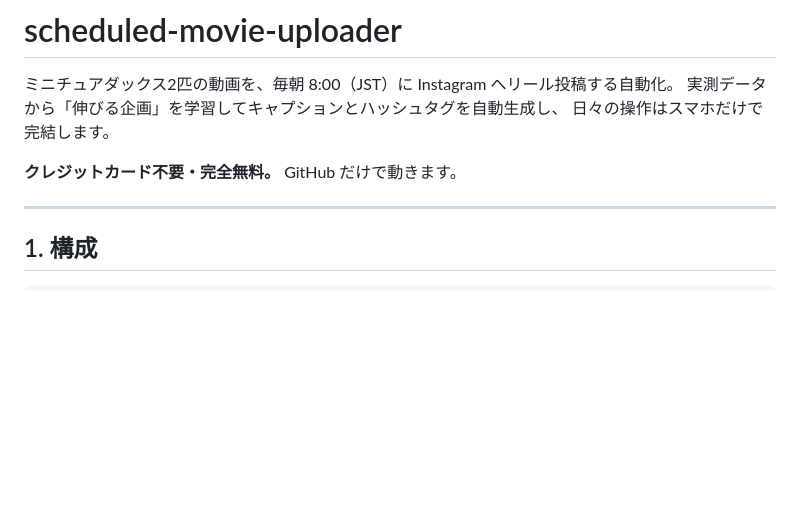
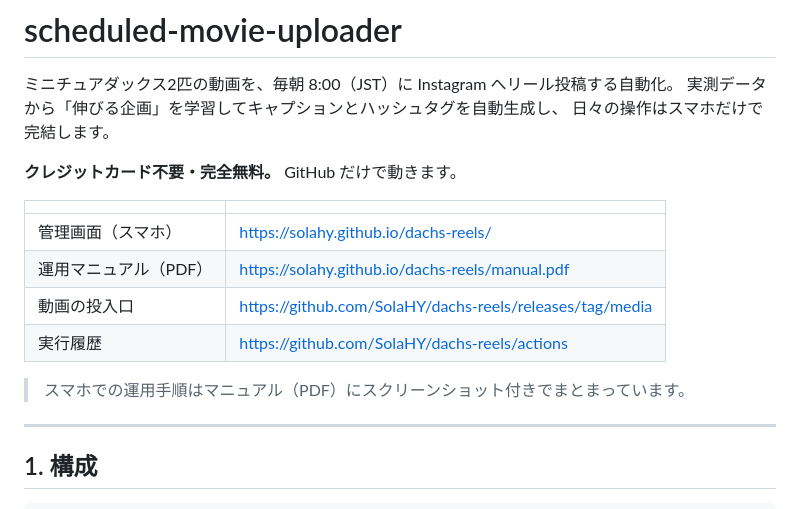
Before and after one commit to SolaHY/dachs-reels, a Markdown page: README.md, the part around the change. GitHub-like rendering; blank space fills up the shorter version.

Commit message:
README にマニュアルと各種リンクを追加
Co-Authored-By: Claude Opus 5 (1M context) <noreply@anthropic.com>

```diff
--- a/README.md
+++ b/README.md
@@ -5,6 +5,15 @@
 日々の操作はスマホだけで完結します。
 
 **クレジットカード不要・完全無料。** GitHub だけで動きます。
+
+| | |
+|---|---|
+| 管理画面（スマホ） | https://solahy.github.io/dachs-reels/ |
+| 運用マニュアル（PDF） | https://solahy.github.io/dachs-reels/manual.pdf |
+| 動画の投入口 | https://github.com/SolaHY/dachs-reels/releases/tag/media |
+| 実行履歴 | https://github.com/SolaHY/dachs-reels/actions |
+
+> スマホでの運用手順はマニュアル（PDF）にスクリーンショット付きでまとまっています。
 
 ---
 
```
